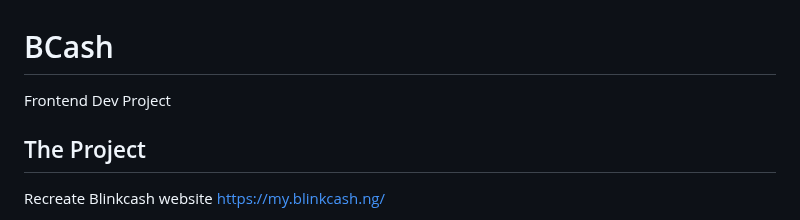
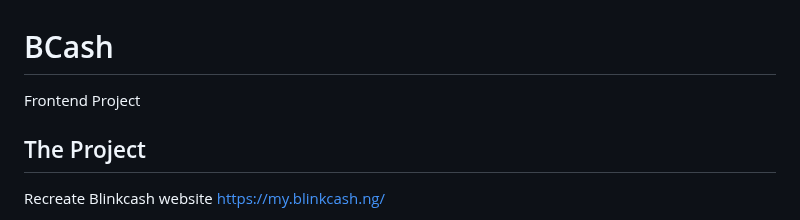
Before and after one commit to DANIE0812/BCash, a Markdown page: README.md, the part around the change. Drawn GitHub-style.

```diff
--- a/README.md
+++ b/README.md
@@ -1,6 +1,6 @@
 # BCash
 
-Frontend Dev Project
+Frontend Project
 
 ## The Project
 
```
